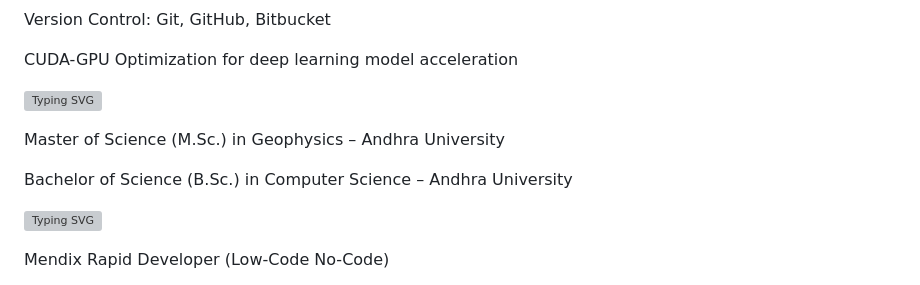
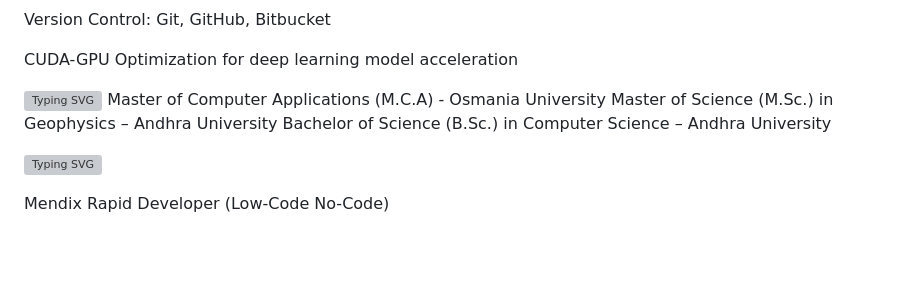
Before and after one commit to venkateshmungi/venkateshmungi, a Markdown page: README.md, the part around the change printed below. Rendered like a GitHub page; blank space fills up the shorter version; grey boxes are pictures that could not be loaded.

```diff
--- a/README.md
+++ b/README.md
@@ -82,9 +81,8 @@ Version Control: Git, GitHub, Bitbucket
 CUDA-GPU Optimization for deep learning model acceleration
 
 [![Typing SVG](https://readme-typing-svg.demolab.com?font=Segoe+UI+Black&weight=50&pause=1000&color=393782&width=435&lines=%F0%9F%8E%93+Education)](https://git.io/typing-svg)
-
+Master of Computer Applications (M.C.A) - Osmania University
 Master of Science (M.Sc.) in Geophysics – Andhra University
-
 Bachelor of Science (B.Sc.) in Computer Science – Andhra University
 
 [![Typing SVG](https://readme-typing-svg.demolab.com?font=Segoe+UI+Black&weight=50&pause=1000&color=393782&width=435&lines=%F0%9F%8F%86+Certifications)](https://git.io/typing-svg)
```
Also changed, not shown: other parts of README.md (+0 -1 lines).
